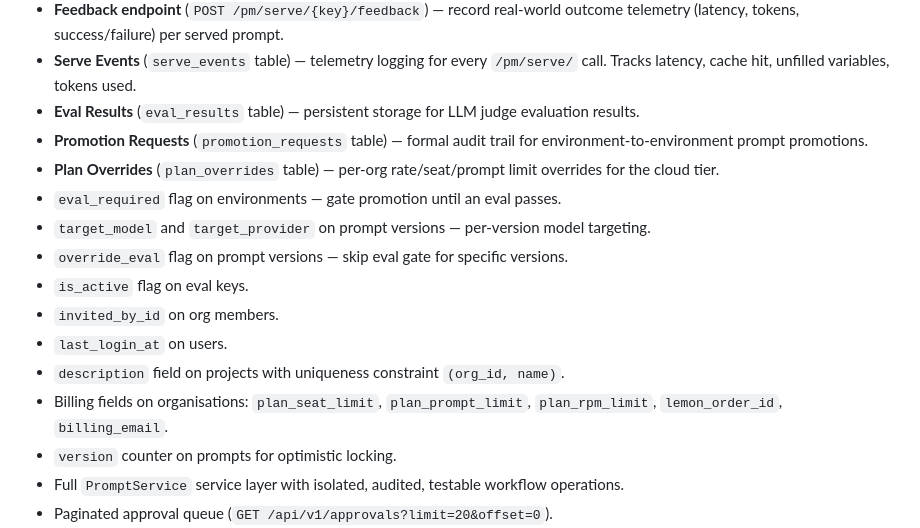
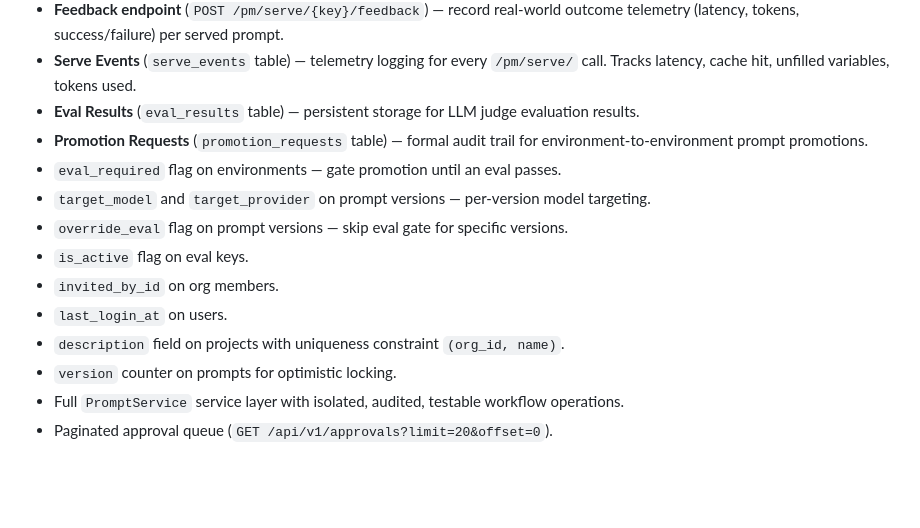
Before and after one commit to PromptMatrix/promptmatrix.github.io, a Markdown page: CHANGELOG.md, the part around the change. Rendered like a GitHub page; blank space fills up the shorter version.

```diff
--- a/CHANGELOG.md
+++ b/CHANGELOG.md
@@ -15,7 +15,6 @@ This project uses [Semantic Versioning](https://semver.org/).
 - **Serve Events** (`serve_events` table) — telemetry logging for every `/pm/serve/` call. Tracks latency, cache hit, unfilled variables, tokens used.
 - **Eval Results** (`eval_results` table) — persistent storage for LLM judge evaluation results.
 - **Promotion Requests** (`promotion_requests` table) — formal audit trail for environment-to-environment prompt promotions.
-- **Plan Overrides** (`plan_overrides` table) — per-org rate/seat/prompt limit overrides for the cloud tier.
 - `eval_required` flag on environments — gate promotion until an eval passes.
 - `target_model` and `target_provider` on prompt versions — per-version model targeting.
 - `override_eval` flag on prompt versions — skip eval gate for specific versions.
@@ -23,7 +22,6 @@ This project uses [Semantic Versioning](https://semver.org/).
 - `invited_by_id` on org members.
 - `last_login_at` on users.
 - `description` field on projects with uniqueness constraint `(org_id, name)`.
-- Billing fields on organisations: `plan_seat_limit`, `plan_prompt_limit`, `plan_rpm_limit`, `lemon_order_id`, `billing_email`.
 - `version` counter on prompts for optimistic locking.
 - Full `PromptService` service layer with isolated, audited, testable workflow operations.
 - Paginated approval queue (`GET /api/v1/approvals?limit=20&offset=0`).
```
Also changed, not shown: README.md (+1 -1 lines).
